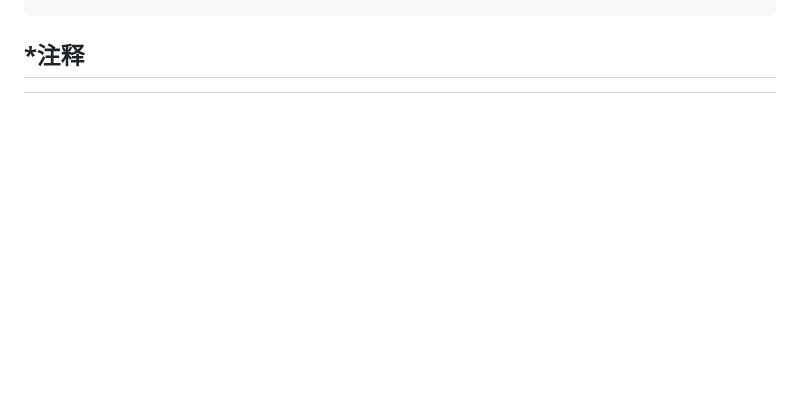
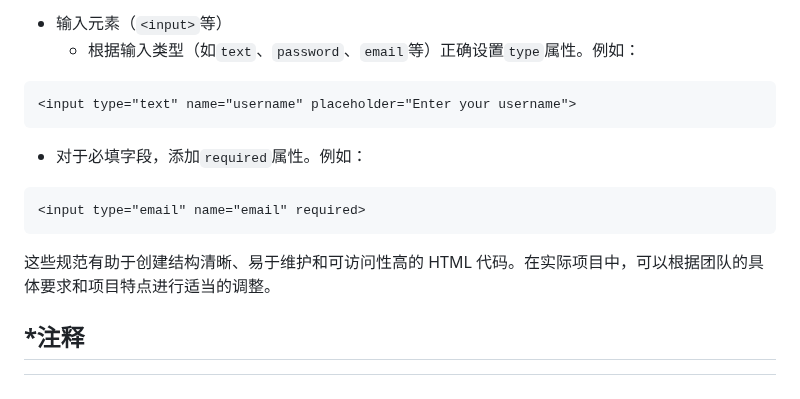
Before and after one commit to rgfdhkh/Tasks, a Markdown page: HTML-学习笔记.md, the part around one of its changes. GitHub-like rendering; blank space fills up the shorter version.

````diff
--- a/HTML-学习笔记.md
+++ b/HTML-学习笔记.md
@@ -1295,3 +1445,30 @@ section {
+* 输入元素（`<input>`等）
+  * 根据输入类型（如`text`、`password`、`email`等）正确设置`type`属性。例如：
+
+```html
+<input type="text" name="username" placeholder="Enter your username">
+```
+
+  * 对于必填字段，添加`required`属性。例如：
+
+```html
+<input type="email" name="email" required>
+```
+
+这些规范有助于创建结构清晰、易于维护和可访问性高的 HTML 代码。在实际项目中，可以根据团队的具体要求和项目特点进行适当的调整。
+
+
+
+
+
+
+
+
+
+
+
+
+
 ## *注释
 
 [^1]: 标准标记语言是一种用于描述文档结构和内容的**语言规范**。它通过特定的标记符号来标识文档中的不同元素，如标题、段落、列表等，以便计算机能够理解和处理文档的结构和内容。常见的标准标记语言有 HTML（超文本标记语言）、XML（可扩展标记语言）等。标准标记语言的目的是提供一种统一的方式来表示文档，使得不同的软件和系统能够正确地解析和显示文档内容。
````
Also changed, not shown: other parts of HTML-学习笔记.md (+150 -0 lines).
